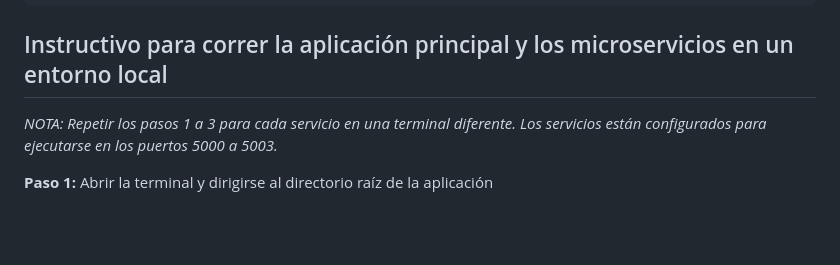
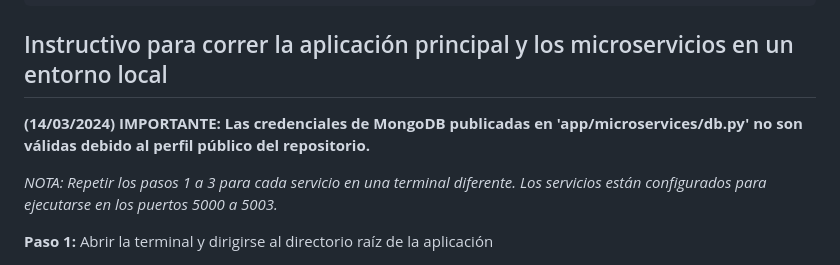
Before and after one commit to fueguino84/CardioML-Predict, a Markdown page: README.md, the part around the change. Rendered like a GitHub page; blank space fills up the shorter version.

````diff
--- a/README.md
+++ b/README.md
@@ -52,6 +52,8 @@ source venv/bin/activate
 pip install Flask==3.0.0 cachetools==5.3.2 requests==2.31.0 pandas==2.1.4 numpy==1.26.3 scikit-learn==1.3.2 tensorflow==2.15.0 matplotlib==3.8.2 pymongo==4.6.1
 ```
 ## Instructivo para correr la aplicación principal y los microservicios en un entorno local
+**(14/03/2024) IMPORTANTE: Las credenciales de MongoDB publicadas en 'app/microservices/db.py' no son válidas debido al perfil público del repositorio.**
+
 *NOTA: Repetir los pasos 1 a 3 para cada servicio en una terminal diferente. Los servicios están configurados para ejecutarse en los puertos 5000 a 5003.*
 
 **Paso 1:** Abrir la terminal y dirigirse al directorio raíz de la aplicación
````
